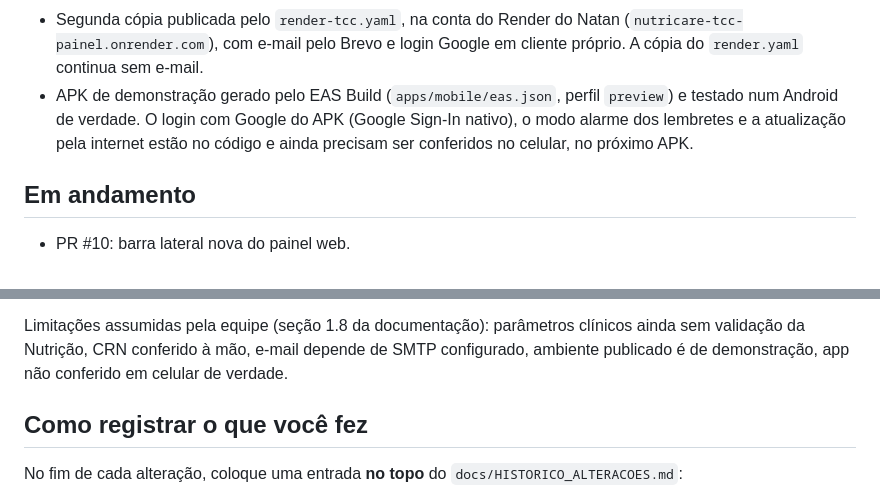
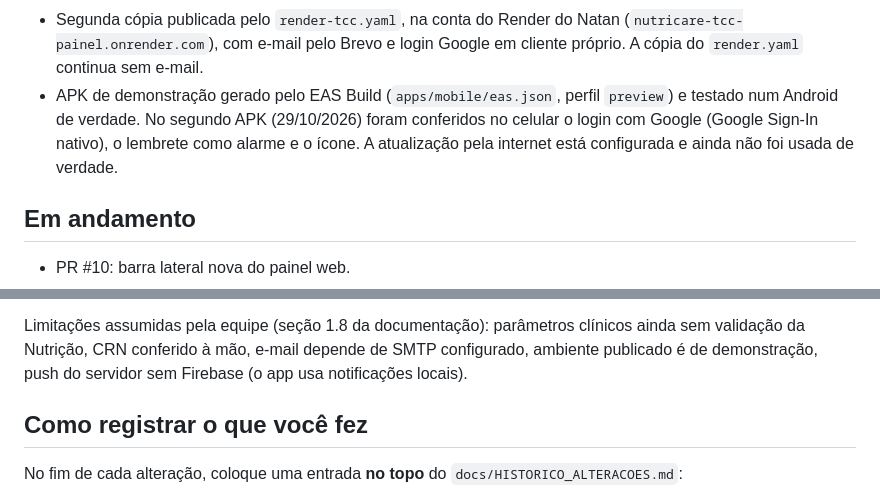
Before and after one commit to ahr7onix/Projeto_tcc, a Markdown page: docs/LEIA_PRIMEIRO_IA.md, 2 parts joined by grey strips. Rendered like a GitHub page.

```diff
--- a/docs/LEIA_PRIMEIRO_IA.md
+++ b/docs/LEIA_PRIMEIRO_IA.md
@@ -92,9 +92,9 @@ Resumo; o completo está em `docs/DOCUMENTACAO_TCC.md` (seção 10.3) e `docs/RE
   (`nutricare-tcc-painel.onrender.com`), com e-mail pelo Brevo e login Google em cliente próprio.
   A cópia do `render.yaml` continua sem e-mail.
 - APK de demonstração gerado pelo EAS Build (`apps/mobile/eas.json`, perfil `preview`) e testado
-  num Android de verdade. O login com Google do APK (Google Sign-In nativo), o modo alarme dos
-  lembretes e a atualização pela internet estão no código e ainda precisam ser conferidos no
-  celular, no próximo APK.
+  num Android de verdade. No segundo APK (29/10/2026) foram conferidos no celular o login com
+  Google (Google Sign-In nativo), o lembrete como alarme e o ícone. A atualização pela internet
+  está configurada e ainda não foi usada de verdade.
 
 ## Em andamento
 
@@ -129,7 +129,7 @@ Bugs pequenos, podem ser corrigidos:
 
 Limitações assumidas pela equipe (seção 1.8 da documentação): parâmetros clínicos ainda sem
 validação da Nutrição, CRN conferido à mão, e-mail depende de SMTP configurado, ambiente
-publicado é de demonstração, app não conferido em celular de verdade.
+publicado é de demonstração, push do servidor sem Firebase (o app usa notificações locais).
 
 ## Como registrar o que você fez
 
```
Also changed, not shown: docs/DOCUMENTACAO_TCC.md (+5 -3 lines), docs/HISTORICO_ALTERACOES.md (+14 -0 lines).
